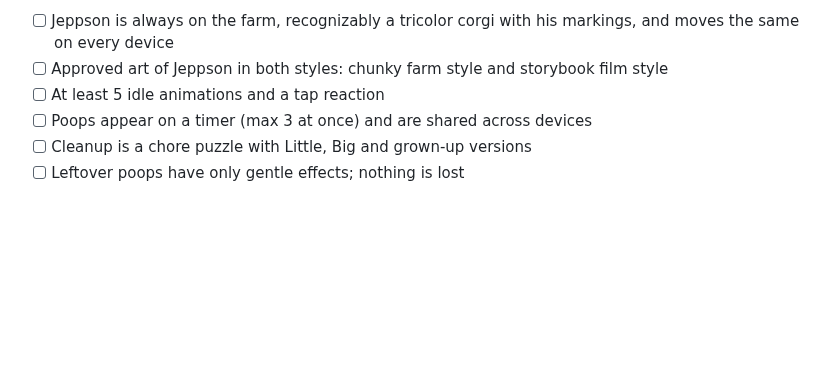
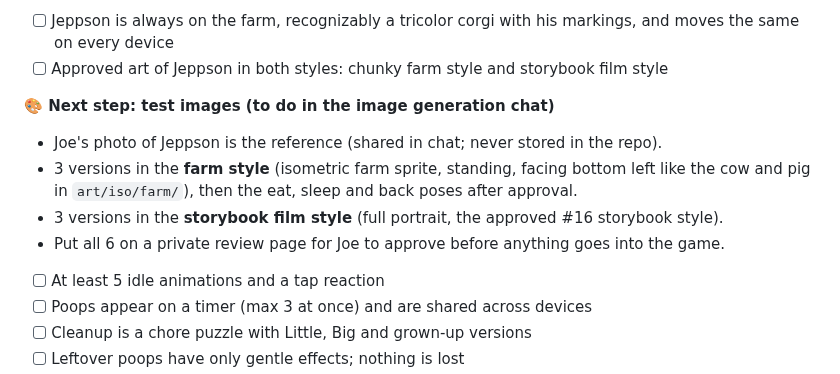
Before and after one commit to joeker630/kapanigans, a Markdown page: BACKLOG.md, the part around the change. Rendered like a GitHub page; blank space fills up the shorter version.

Commit message:
Backlog #17: Jeppson test images queued for the image generation chat
Co-Authored-By: Claude Opus 5.5 <noreply@anthropic.com>
Claude-Session: https://claude.ai/code/session_015s1LPkGndZGVkF9VDge1Q9

```diff
--- a/BACKLOG.md
+++ b/BACKLOG.md
@@ -984,6 +984,12 @@ Turn photos of family members into **high-resolution cartoon characters** (in th
 **Acceptance criteria**
 - [ ] Jeppson is always on the farm, recognizably a tricolor corgi with his markings, and moves the same on every device
 - [ ] Approved art of Jeppson in both styles: chunky farm style and storybook film style
+
+**🎨 Next step: test images (to do in the image generation chat)**
+- Joe's photo of Jeppson is the reference (shared in chat; never stored in the repo).
+- 3 versions in the **farm style** (isometric farm sprite, standing, facing bottom left like the cow and pig in `art/iso/farm/`), then the eat, sleep and back poses after approval.
+- 3 versions in the **storybook film style** (full portrait, the approved #16 storybook style).
+- Put all 6 on a private review page for Joe to approve before anything goes into the game.
 - [ ] At least 5 idle animations and a tap reaction
 - [ ] Poops appear on a timer (max 3 at once) and are shared across devices
 - [ ] Cleanup is a chore puzzle with Little, Big and grown-up versions
```
